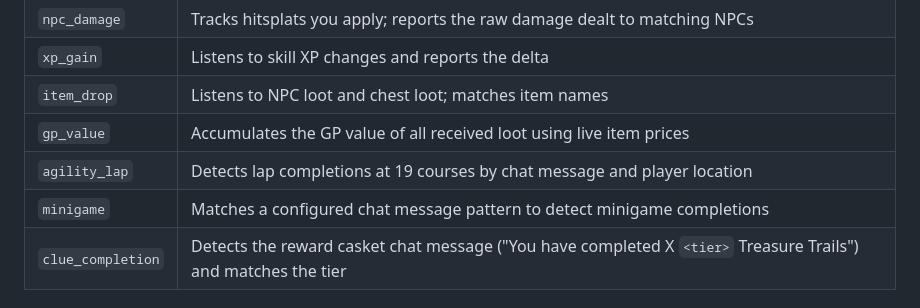
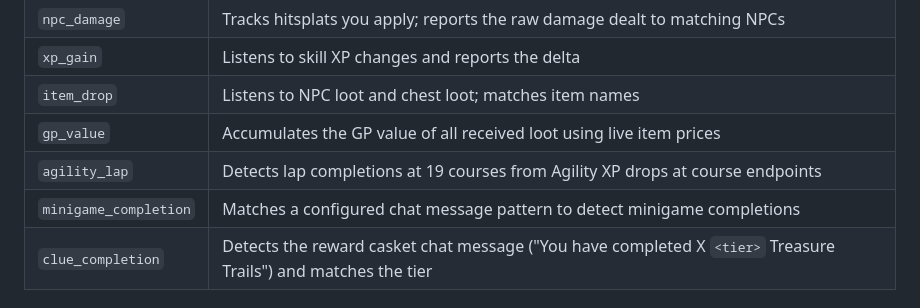
Before and after one commit to TiboDeclercq98/mazeracebingo, a Markdown page: runelite-plugin/README.md, the part around the change. Rendered like a GitHub page.

Commit message:
Fix two task type descriptions in the plugin README
- The task type is minigame_completion, which is what matchingTiles and every
  taskType comparison use. Bare "minigame" is a field inside taskConfig holding
  the minigame's name, not a task type; the chat settings table below already
  said minigame_completion.
- agility_lap is detected from Agility XP drops checked against course
  endpoint coordinates, not from a chat message.

Co-Authored-By: Claude Opus 5 (1M context) <noreply@anthropic.com>

```diff
--- a/runelite-plugin/README.md
+++ b/runelite-plugin/README.md
@@ -22,8 +22,8 @@ A RuneLite plugin that automatically tracks task progress for **Maze Race Bingo*
 | `xp_gain` | Listens to skill XP changes and reports the delta |
 | `item_drop` | Listens to NPC loot and chest loot; matches item names |
 | `gp_value` | Accumulates the GP value of all received loot using live item prices |
-| `agility_lap` | Detects lap completions at 19 courses by chat message and player location |
-| `minigame` | Matches a configured chat message pattern to detect minigame completions |
+| `agility_lap` | Detects lap completions at 19 courses from Agility XP drops at course endpoints |
+| `minigame_completion` | Matches a configured chat message pattern to detect minigame completions |
 | `clue_completion` | Detects the reward casket chat message ("You have completed X `<tier>` Treasure Trails") and matches the tier |
 
 ### Agility courses supported
```
